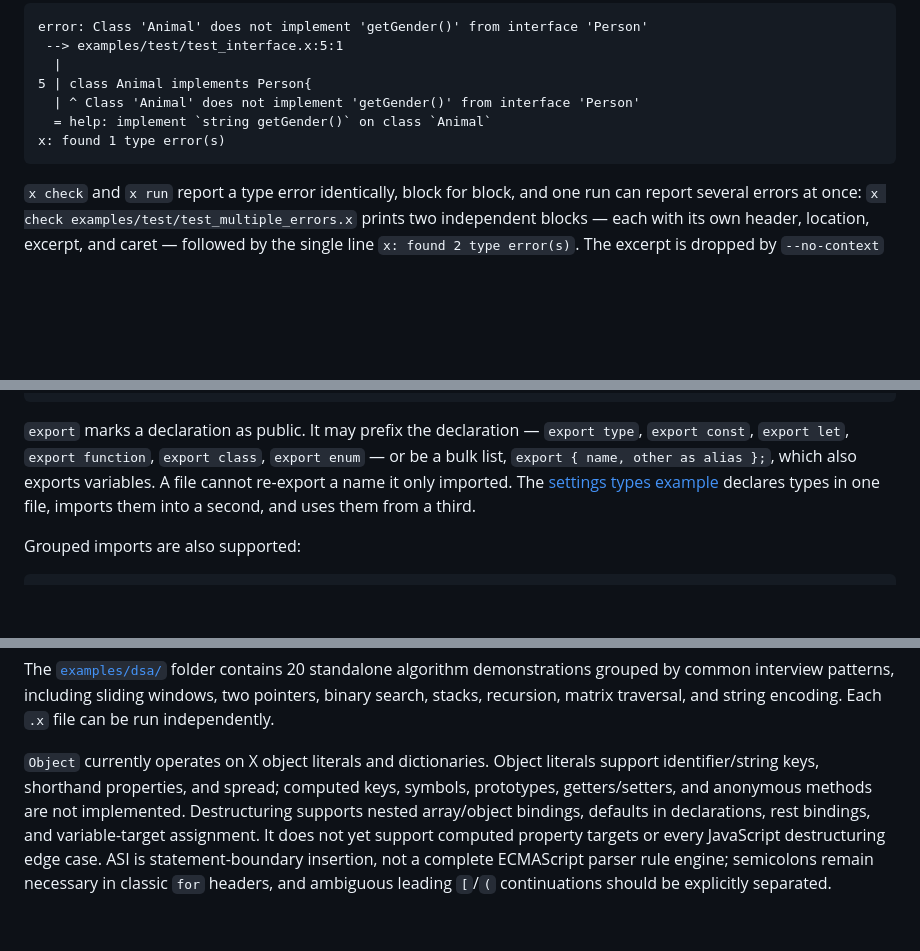
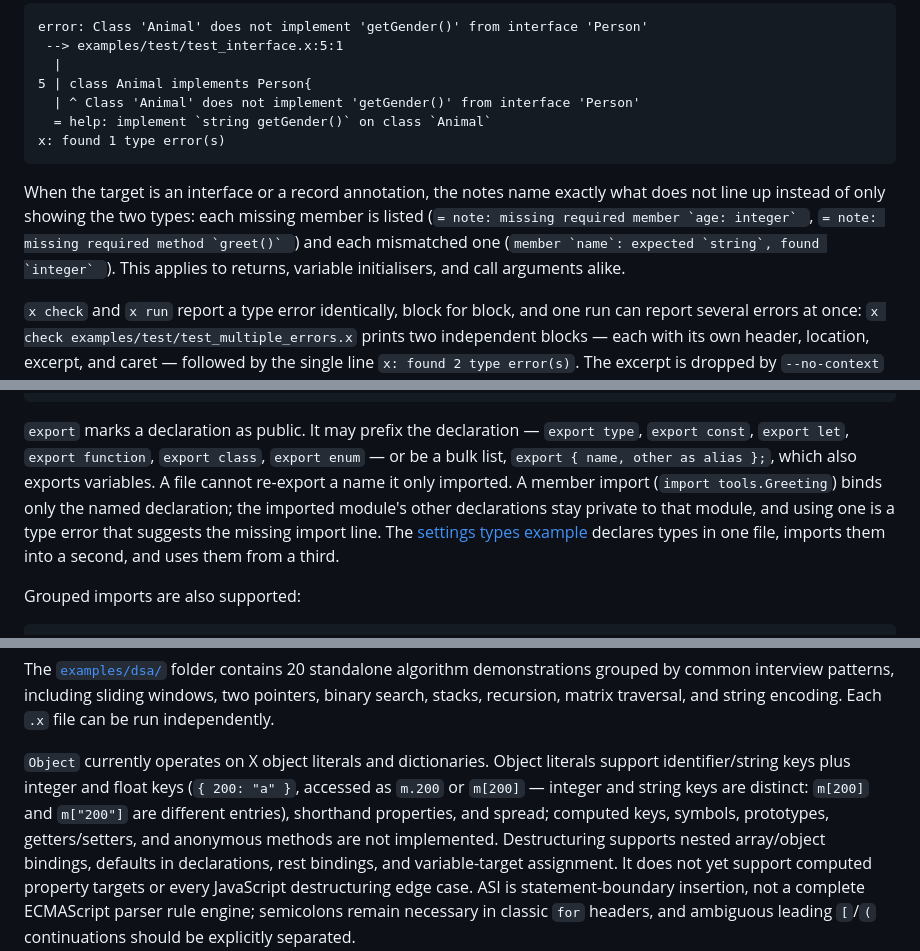
Before and after one commit to thisismayuresh/x-lang, a Markdown page: README.md, 3 parts joined by grey strips. Rendered like a GitHub page; blank space fills up the shorter version.

Commit message:
docs: gap notes, numeric keys, and index-signature limitation

````diff
--- a/README.md
+++ b/README.md
@@ -362,6 +364,13 @@ error: Class 'Animal' does not implement 'getGender()' from interface 'Person'
 x: found 1 type error(s)
 ```
 
+When the target is an interface or a record annotation, the notes name
+exactly what does not line up instead of only showing the two types: each
+missing member is listed (``= note: missing required member `age: integer` ``,
+``= note: missing required method `greet()` ``) and each mismatched one
+(``member `name`: expected `string`, found `integer` ``). This applies to
+returns, variable initialisers, and call arguments alike.
+
 `x check` and `x run` report a type error identically, block for block, and
 one run can report several errors at once:
 `x check examples/test/test_multiple_errors.x` prints two independent
@@ -634,7 +643,10 @@ function main() {
 `export` marks a declaration as public. It may prefix the declaration —
 `export type`, `export const`, `export let`, `export function`, `export class`,
 `export enum` — or be a bulk list, `export { name, other as alias };`, which
-also exports variables. A file cannot re-export a name it only imported. The
+also exports variables. A file cannot re-export a name it only imported. A
+member import (`import tools.Greeting`) binds only the named declaration;
+the imported module's other declarations stay private to that module, and
+using one is a type error that suggests the missing import line. The
 [settings types example](./examples/settings_types/) declares types in one file,
 imports them into a second, and uses them from a third.
 
@@ -2652,9 +2664,12 @@ sliding windows, two pointers, binary search, stacks, recursion, matrix
 traversal, and string encoding. Each `.x` file can be run independently.
 
 `Object` currently operates on X object literals and dictionaries. Object
-literals support identifier/string keys, shorthand properties, and spread;
-computed keys, symbols, prototypes, getters/setters, and anonymous methods are
-not implemented. Destructuring supports nested array/object bindings, defaults
+literals support identifier/string keys plus integer and float keys
+(`{ 200: "a" }`, accessed as `m.200` or `m[200]` — integer and string keys
+are distinct: `m[200]` and `m["200"]` are different entries), shorthand
+properties, and spread; computed keys, symbols,
+prototypes, getters/setters, and anonymous methods are not implemented.
+Destructuring supports nested array/object bindings, defaults
 in declarations, rest bindings, and variable-target assignment. It does not yet
 support computed property targets or every JavaScript destructuring edge case.
 ASI is statement-boundary insertion, not a complete ECMAScript parser rule
````
Also changed, not shown: other parts of README.md (+39 -94 lines).
